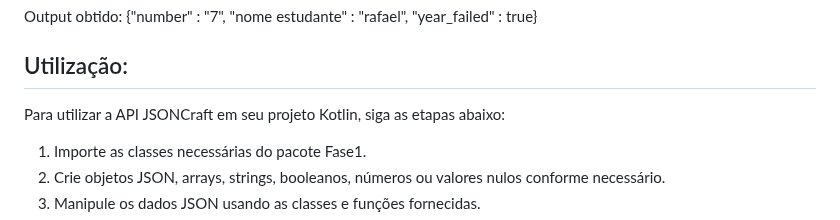
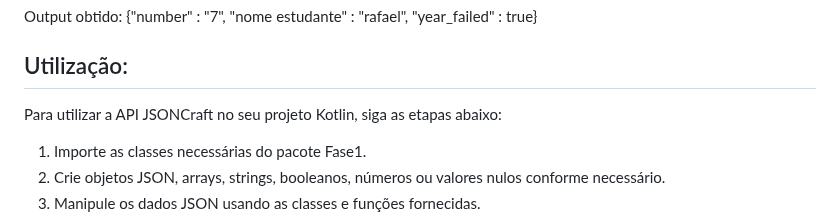
Before and after one commit to aqaoo-iscte/PA_Rafael_Alexandre_2023, a Markdown page: readme.md, the part around the change. GitHub-like rendering.

```diff
--- a/readme.md
+++ b/readme.md
@@ -114,7 +114,7 @@ Output obtido: {"number" : "7", "nome estudante" : "rafael", "year_failed" : tru
 
 Utilização:
 ------------------
-Para utilizar a API JSONCraft em seu projeto Kotlin, siga as etapas abaixo:
+Para utilizar a API JSONCraft no seu projeto Kotlin, siga as etapas abaixo:
 
 1. Importe as classes necessárias do pacote Fase1.
 2. Crie objetos JSON, arrays, strings, booleanos, números ou valores nulos conforme necessário.
```
